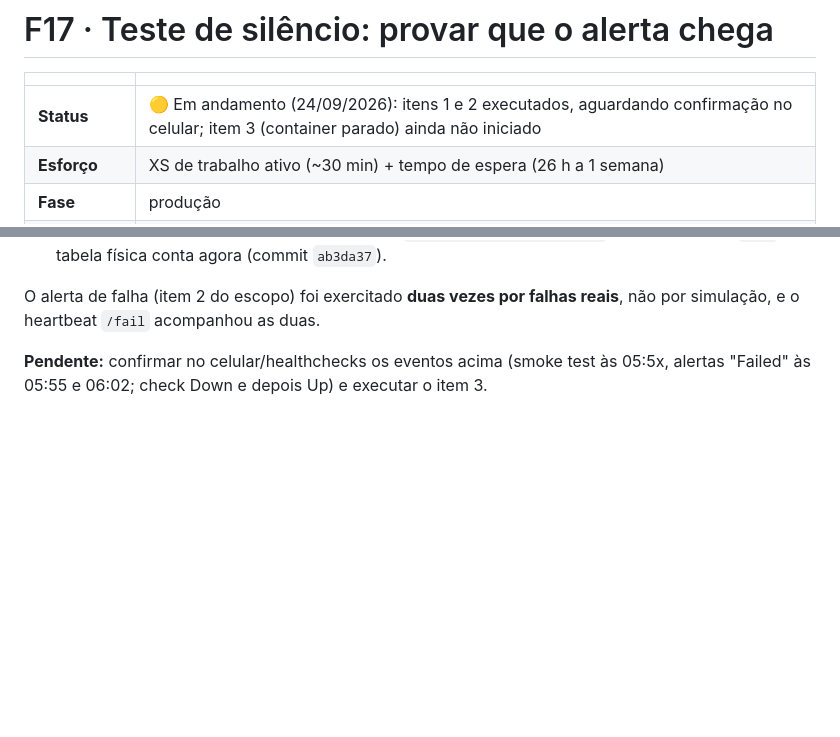
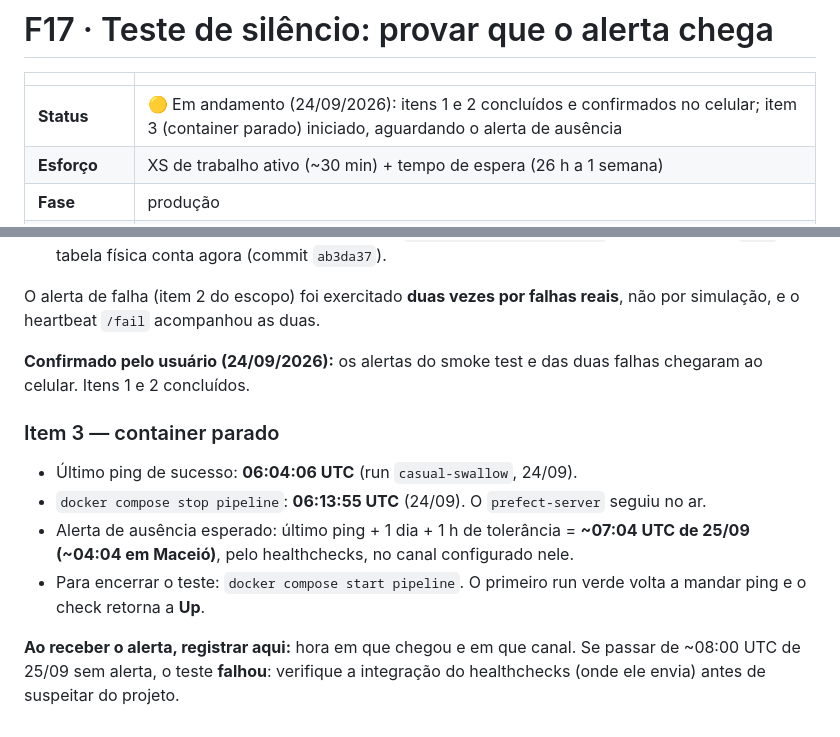
Before and after one commit to raulleninis/heco-caged-datastack, a Markdown page: docs/fatias/F17-teste-de-silencio.md, 2 parts joined by grey strips. Drawn GitHub-style; blank space fills up the shorter version.

Commit message:
docs: F17 — itens 1 e 2 confirmados, item 3 iniciado
Alertas (smoke test e duas falhas reais) confirmados no celular pelo
usuário. Container pipeline parado às 06:13:55 UTC de 24/09; alerta de
ausência esperado ~07:04 UTC de 25/09.

Co-Authored-By: Claude Sonnet 5 <noreply@anthropic.com>

```diff
--- a/docs/fatias/F17-teste-de-silencio.md
+++ b/docs/fatias/F17-teste-de-silencio.md
@@ -2,7 +2,7 @@
 
 | | |
 |---|---|
-| **Status** | 🟡 Em andamento (24/09/2026): itens 1 e 2 executados, aguardando confirmação no celular; item 3 (container parado) ainda não iniciado |
+| **Status** | 🟡 Em andamento (24/09/2026): itens 1 e 2 concluídos e confirmados no celular; item 3 (container parado) iniciado, aguardando o alerta de ausência |
 | **Esforço** | XS de trabalho ativo (~30 min) + tempo de espera (26 h a 1 semana) |
 | **Fase** | produção |
 | **Depende de** | [F11](F11-observabilidade.md) |
@@ -126,5 +126,18 @@ versão antiga (só uma VIEW `stg_caged_movimentacoes`, sem tabela física).
 O alerta de falha (item 2 do escopo) foi exercitado **duas vezes por falhas reais**, não
 por simulação, e o heartbeat `/fail` acompanhou as duas.
 
-**Pendente:** confirmar no celular/healthchecks os eventos acima (smoke test às 05:5x,
-alertas "Failed" às 05:55 e 06:02; check Down e depois Up) e executar o item 3.
+**Confirmado pelo usuário (24/09/2026):** os alertas do smoke test e das duas falhas
+chegaram ao celular. Itens 1 e 2 concluídos.
+
+### Item 3 — container parado
+
+- Último ping de sucesso: **06:04:06 UTC** (run `casual-swallow`, 24/09).
+- `docker compose stop pipeline`: **06:13:55 UTC** (24/09). O `prefect-server` seguiu no ar.
+- Alerta de ausência esperado: último ping + 1 dia + 1 h de tolerância =
+  **~07:04 UTC de 25/09 (~04:04 em Maceió)**, pelo healthchecks, no canal configurado nele.
+- Para encerrar o teste: `docker compose start pipeline`. O primeiro run verde volta a
+  mandar ping e o check retorna a **Up**.
+
+**Ao receber o alerta, registrar aqui:** hora em que chegou e em que canal.
+Se passar de ~08:00 UTC de 25/09 sem alerta, o teste **falhou**: verifique a integração
+do healthchecks (onde ele envia) antes de suspeitar do projeto.
```
